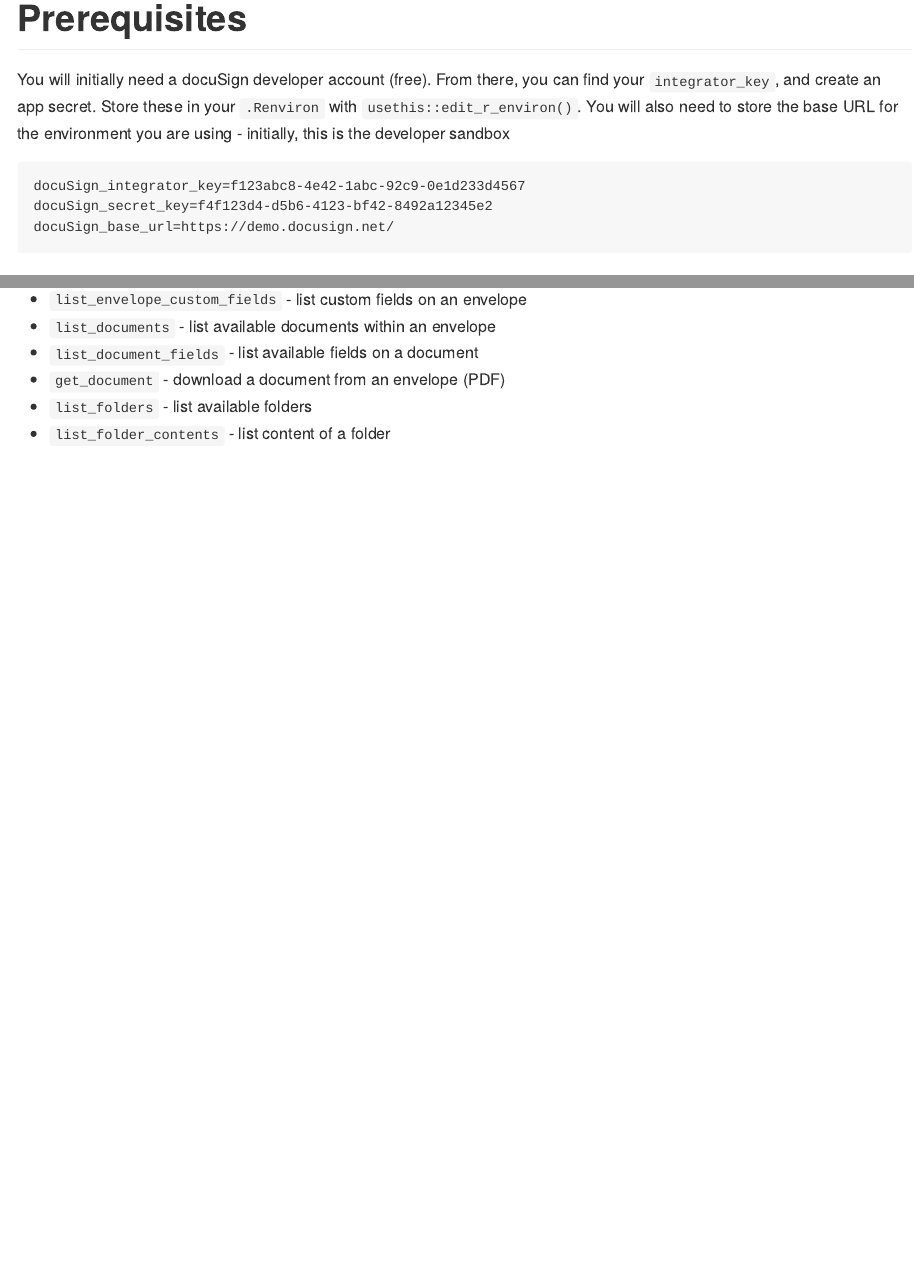
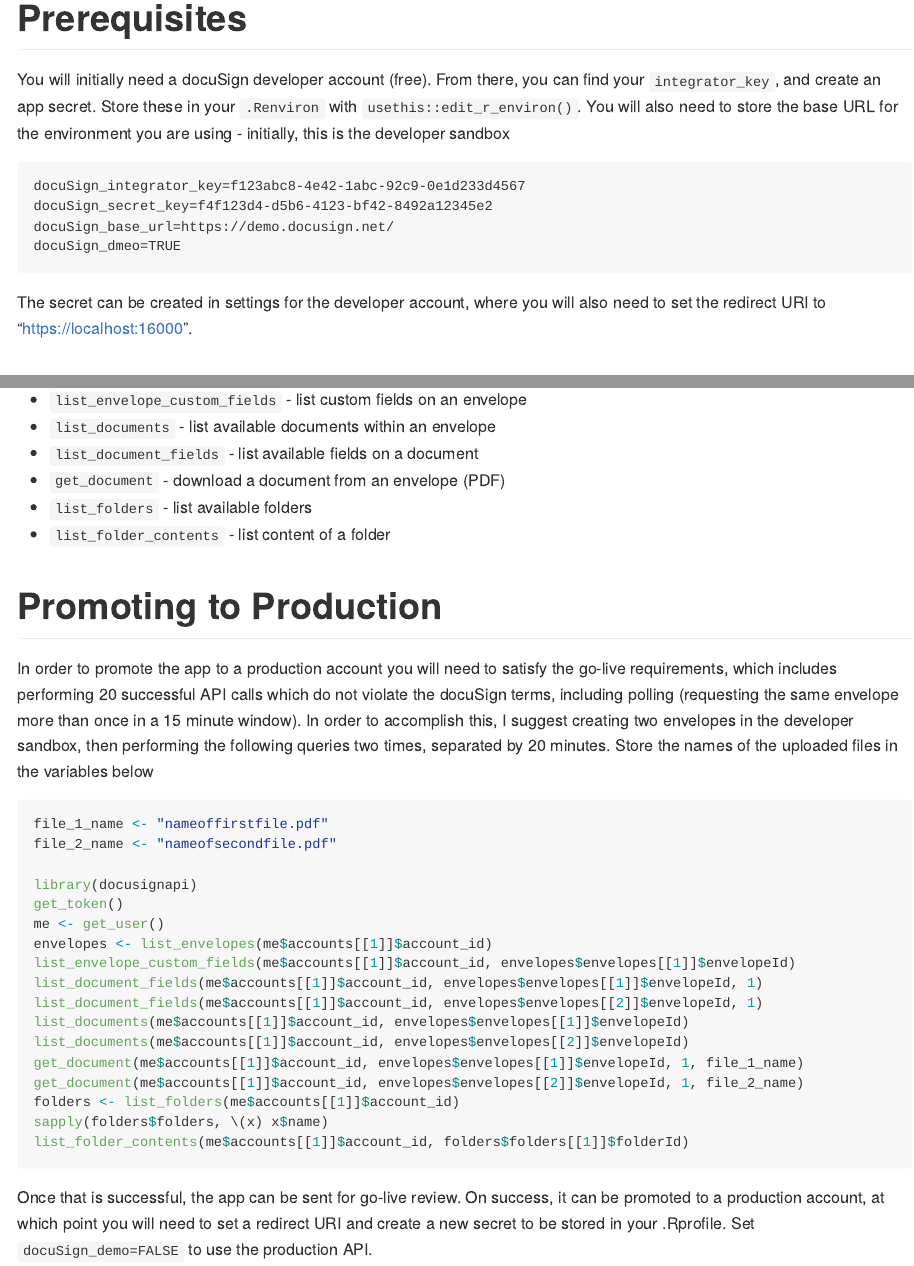
Before and after one commit to HIBio/docusignapi, an R Markdown document (README.Rmd): the page in a window 1100 px wide, from 370 px down, and a second part further down, joined at a grey line. The pictures show the output file README.md that the author committed with the source, drawn offline in the style of GitHub.

Commit message:
add production details

````diff
--- a/README.Rmd
+++ b/README.Rmd
@@ -1,5 +1,7 @@
 ---
 output: github_document
+editor_options:
+  chunk_output_type: console
 ---
 
 <!-- README.md is generated from README.Rmd. Please edit that file -->
@@ -41,7 +43,11 @@
 docuSign_integrator_key=f123abc8-4e42-1abc-92c9-0e1d233d4567
 docuSign_secret_key=f4f123d4-d5b6-4123-bf42-8492a12345e2
 docuSign_base_url=https://demo.docusign.net/
+docuSign_dmeo=TRUE
 ```
+
+The secret can be created in settings for the developer account, where you will also
+need to set the redirect URI to "https://localhost:16000".
 
 # Authentication
 
@@ -86,3 +92,37 @@
 * `get_document` - download a document from an envelope (PDF)
 * `list_folders` - list available folders
 * `list_folder_contents` - list content of a folder
+
+# Promoting to Production
+
+In order to promote the app to a production account you will need to satisfy the
+go-live requirements, which includes performing 20 successful API calls which do
+not violate the docuSign terms, including polling (requesting the same envelope more
+than once in a 15 minute window). In order to accomplish this, I suggest creating
+two envelopes in the developer sandbox, then performing the following queries two times,
+separated by 20 minutes. Store the names of the uploaded files in the variables below
+
+```r
+file_1_name <- "nameoffirstfile.pdf"
+file_2_name <- "nameofsecondfile.pdf"
+
+library(docusignapi)
+get_token()
+me <- get_user()
+envelopes <- list_envelopes(me$accounts[[1]]$account_id)
+list_envelope_custom_fields(me$accounts[[1]]$account_id, envelopes$envelopes[[1]]$envelopeId)
+list_document_fields(me$accounts[[1]]$account_id, envelopes$envelopes[[1]]$envelopeId, 1)
+list_document_fields(me$accounts[[1]]$account_id, envelopes$envelopes[[2]]$envelopeId, 1)
+list_documents(me$accounts[[1]]$account_id, envelopes$envelopes[[1]]$envelopeId)
+list_documents(me$accounts[[1]]$account_id, envelopes$envelopes[[2]]$envelopeId)
+get_document(me$accounts[[1]]$account_id, envelopes$envelopes[[1]]$envelopeId, 1, file_1_name)
+get_document(me$accounts[[1]]$account_id, envelopes$envelopes[[2]]$envelopeId, 1, file_2_name)
+folders <- list_folders(me$accounts[[1]]$account_id)
+sapply(folders$folders, \(x) x$name)
+list_folder_contents(me$accounts[[1]]$account_id, folders$folders[[1]]$folderId)
+```
+
+Once that is successful, the app can be sent for go-live review. On success, it can be promoted
+to a production account, at which point you will need to set a redirect URI and create a
+new secret to be stored in your .Rprofile. Set `docuSign_demo=FALSE` to use the
+production API.
````
Also changed, not shown: R/queries.R (+5 -1 lines), R/token.R (+4 -3 lines), README.md, README.Rmd (2 more changed lines), 3 other files.
